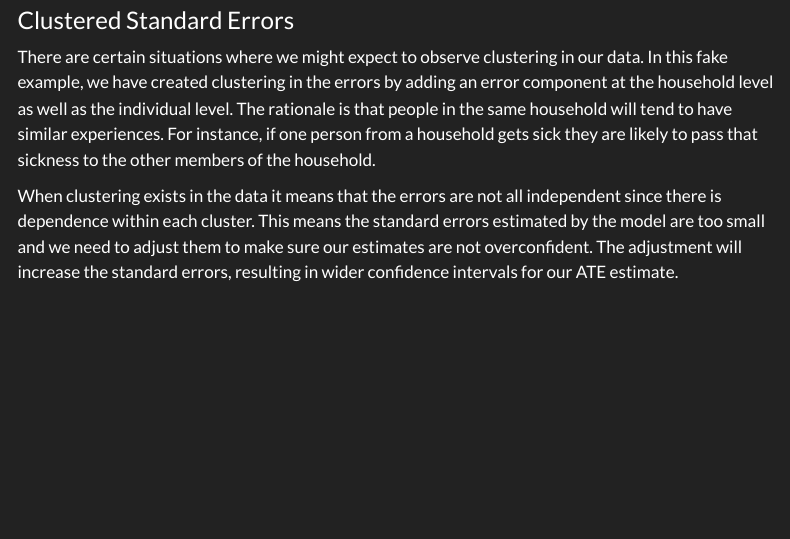
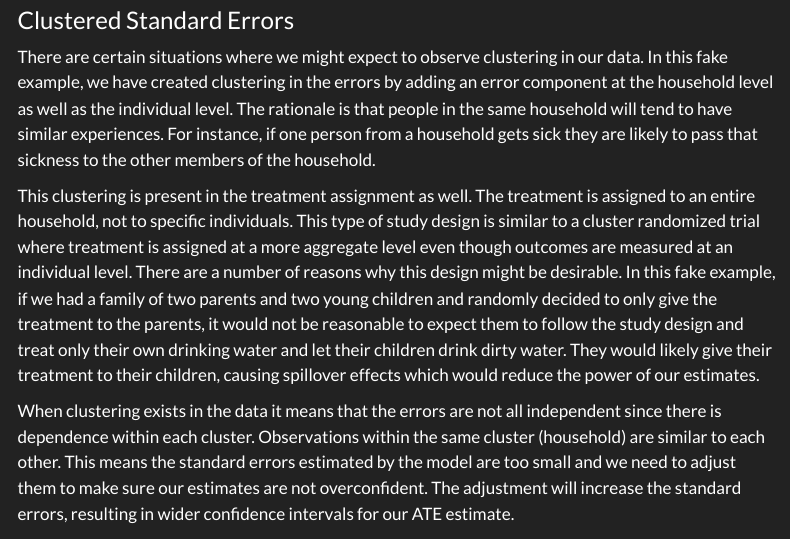
Before and after one commit to nicholasburk/nicholasburk.github.io, a Quarto document (projects/impact_eval/impact_eval.qmd): the page in a window 1100 px wide, from 8700 px down. Rendered offline with R 4.5, knitr and Pandoc in place of Quarto, with nearby package versions; menus at the side of the page are left out; long lines of code are wrapped.

Commit message:
impact eval content update

````diff
--- a/projects/impact_eval/impact_eval.qmd
+++ b/projects/impact_eval/impact_eval.qmd
@@ -237,7 +237,9 @@ We can see that covariate balance as measured by SMD improves after re-weighting
 
 There are certain situations where we might expect to observe clustering in our data. In this fake example, we have created clustering in the errors by adding an error component at the household level as well as the individual level. The rationale is that people in the same household will tend to have similar experiences. For instance, if one person from a household gets sick they are likely to pass that sickness to the other members of the household.
 
-When clustering exists in the data it means that the errors are not all independent since there is dependence within each cluster. This means the standard errors estimated by the model are too small and we need to adjust them to make sure our estimates are not overconfident. The adjustment will increase the standard errors, resulting in wider confidence intervals for our ATE estimate.
+This clustering is present in the treatment assignment as well. The treatment is assigned to an entire household, not to specific individuals. This type of study design is similar to a cluster randomized trial where treatment is assigned at a more aggregate level even though outcomes are measured at an individual level. There are a number of reasons why this design might be desirable. In this fake example, if we had a family of two parents and two young children and randomly decided to only give the treatment to the parents, it would not be reasonable to expect them to follow the study design and treat only their own drinking water and let their children drink dirty water. They would likely give their treatment to their children, causing spillover effects which would reduce the power of our estimates.
+
+When clustering exists in the data it means that the errors are not all independent since there is dependence within each cluster. Observations within the same cluster (household) are similar to each other. This means the standard errors estimated by the model are too small and we need to adjust them to make sure our estimates are not overconfident. The adjustment will increase the standard errors, resulting in wider confidence intervals for our ATE estimate.
 
 ```{r}
 #| label: clustered-standard-errors
````
Also changed, not shown: docs/search.json, 3 other files.
